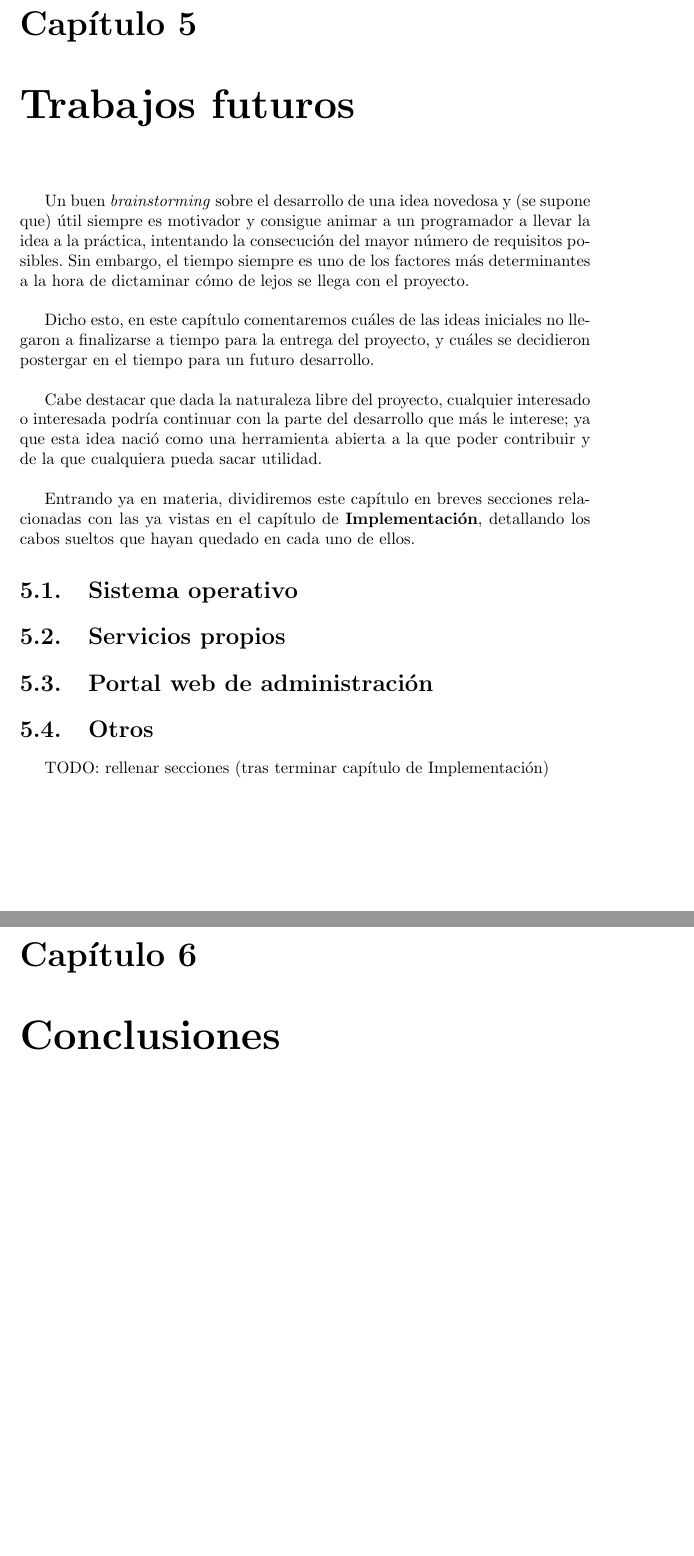
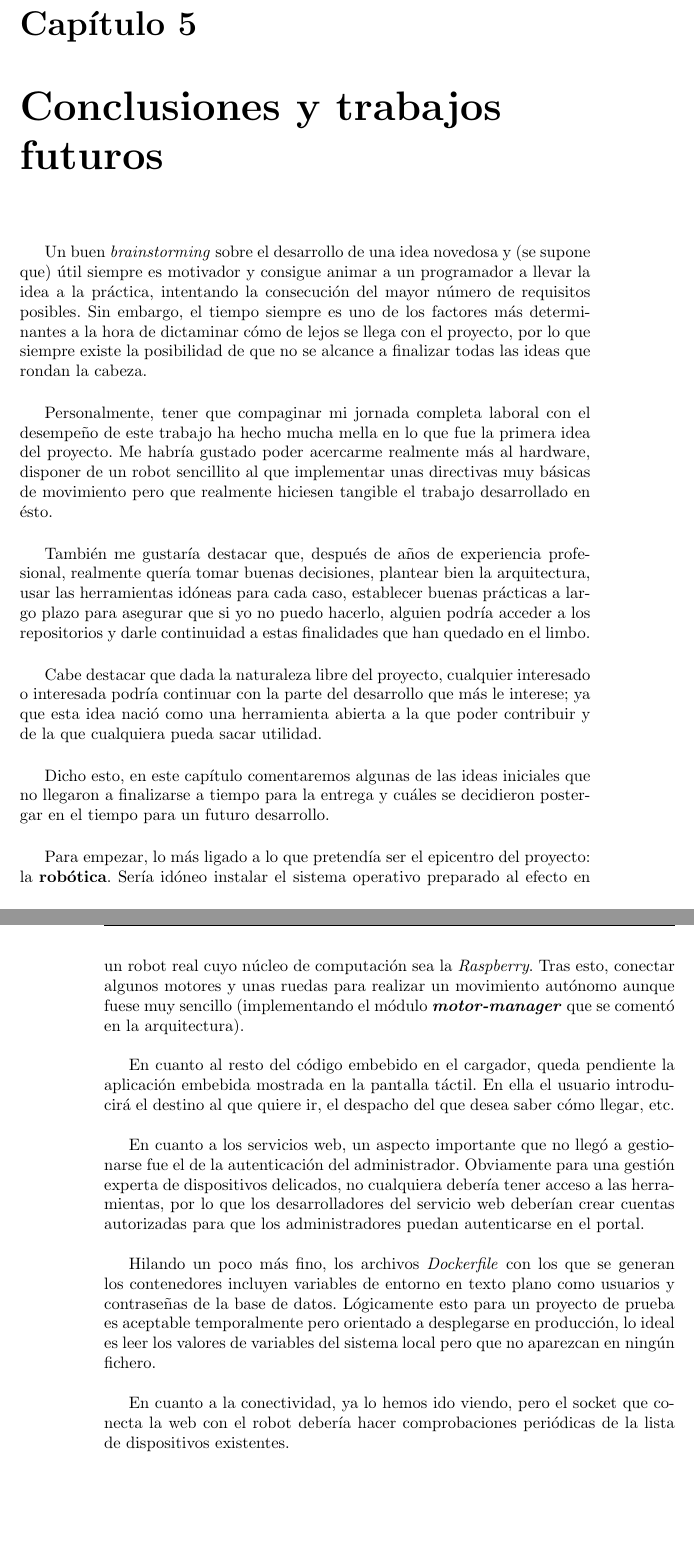
Before and after one commit to adrianmorente/documentacion-tfm, a LaTeX thesis (proyecto.tex, which reads capitulos/Conclusion.tex, capitulos/TrabajosFuturos.tex): two parts of pages 65 and 67 of 72 before the commit and two parts of pages 65 and 66 of 70 after it, joined at a grey line, cut so that both start at the same text, the shorter picture padded with empty space. Compiled offline with pdfLaTeX.

Commit message:
Terminado?!

```diff
--- a/capitulos/Conclusion.tex
+++ b/capitulos/Conclusion.tex
@@ -1 +1,21 @@
-\chapter{Conclusiones}
+\chapter{Conclusiones y trabajos futuros}
+
+Un buen \textit{brainstorming} sobre el desarrollo de una idea novedosa y (se supone que) útil siempre es motivador y consigue animar a un programador a llevar la idea a la práctica, intentando la consecución del mayor número de requisitos posibles. Sin embargo, el tiempo siempre es uno de los factores más determinantes a la hora de dictaminar cómo de lejos se llega con el proyecto, por lo que siempre existe la posibilidad de que no se alcance a finalizar todas las ideas que rondan la cabeza.\\
+
+Personalmente, tener que compaginar mi jornada completa laboral con el desempeño de este trabajo ha hecho mucha mella en lo que fue la primera idea del proyecto. Me habría gustado poder acercarme realmente más al hardware, disponer de un robot sencillito al que implementar unas directivas muy básicas de movimiento pero que realmente hiciesen tangible el trabajo desarrollado en ésto.\\
+
+También me gustaría destacar que, después de años de experiencia profesional, realmente quería tomar buenas decisiones, plantear bien la arquitectura, usar las herramientas idóneas para cada caso, establecer buenas prácticas a largo plazo para asegurar que si yo no puedo hacerlo, alguien podría acceder a los repositorios y darle continuidad a estas finalidades que han quedado en el limbo.\\
+
+Cabe destacar que dada la naturaleza libre del proyecto, cualquier interesado o interesada podría continuar con la parte del desarrollo que más le interese; ya que esta idea nació como una herramienta abierta a la que poder contribuir y de la que cualquiera pueda sacar utilidad.\\
+
+Dicho esto, en este capítulo comentaremos algunas de las ideas iniciales que no llegaron a finalizarse a tiempo para la entrega y cuáles se decidieron postergar en el tiempo para un futuro desarrollo.\\
+
+Para empezar, lo más ligado a lo que pretendía ser el epicentro del proyecto: la \textbf{robótica}. Sería idóneo instalar el sistema operativo preparado al efecto en un robot real cuyo núcleo de computación sea la \textit{Raspberry}. Tras esto, conectar algunos motores y unas ruedas para realizar un movimiento autónomo aunque fuese muy sencillo (implementando el módulo \textbf{\textit{motor-manager}} que se comentó en la arquitectura).\\
+
+En cuanto al resto del código embebido en el cargador, queda pendiente la aplicación embebida mostrada en la pantalla táctil. En ella el usuario introducirá el destino al que quiere ir, el despacho del que desea saber cómo llegar, etc.\\
+
+En cuanto a los servicios web, un aspecto importante que no llegó a gestionarse fue el de la autenticación del administrador. Obviamente para una gestión experta de dispositivos delicados, no cualquiera debería tener acceso a las herramientas, por lo que los desarrolladores del servicio web deberían crear cuentas autorizadas para que los administradores puedan autenticarse en el portal.\\
+
+Hilando un poco más fino, los archivos \textit{Dockerfile} con los que se generan los contenedores incluyen variables de entorno en texto plano como usuarios y contraseñas de la base de datos. Lógicamente esto para un proyecto de prueba es aceptable temporalmente pero orientado a desplegarse en producción, lo ideal es leer los valores de variables del sistema local pero que no aparezcan en ningún fichero.\\
+
+En cuanto a la conectividad, ya lo hemos ido viendo, pero el socket que conecta la web con el robot debería hacer comprobaciones periódicas de la lista de dispositivos existentes.\\
--- a/capitulos/TrabajosFuturos.tex
+++ /dev/null
@@ -1,19 +0,0 @@
-\chapter{Trabajos futuros}
-
-Un buen \textit{brainstorming} sobre el desarrollo de una idea novedosa y (se supone que) útil siempre es motivador y consigue animar a un programador a llevar la idea a la práctica, intentando la consecución del mayor número de requisitos posibles. Sin embargo, el tiempo siempre es uno de los factores más determinantes a la hora de dictaminar cómo de lejos se llega con el proyecto.\\
-
-Dicho esto, en este capítulo comentaremos cuáles de las ideas iniciales no llegaron a finalizarse a tiempo para la entrega del proyecto, y cuáles se decidieron postergar en el tiempo para un futuro desarrollo.\\
-
-Cabe destacar que dada la naturaleza libre del proyecto, cualquier interesado o interesada podría continuar con la parte del desarrollo que más le interese; ya que esta idea nació como una herramienta abierta a la que poder contribuir y de la que cualquiera pueda sacar utilidad.\\
-
-Entrando ya en materia, dividiremos este capítulo en breves secciones relacionadas con las ya vistas en el capítulo de \textbf{Implementación}, detallando los cabos sueltos que hayan quedado en cada uno de ellos.
-
-\section{Sistema operativo}
-
-\section{Servicios propios}
-
-\section{Portal web de administración}
-
-\section{Otros}
-
-TODO: rellenar secciones (tras terminar capítulo de Implementación)
```
Also changed, not shown: capitulos/Introduccion.tex (+7 -1 lines), prefacios/prefacio.tex (+7 -3 lines), proyecto.tex (+0 -1 lines), proyecto.pdf.
